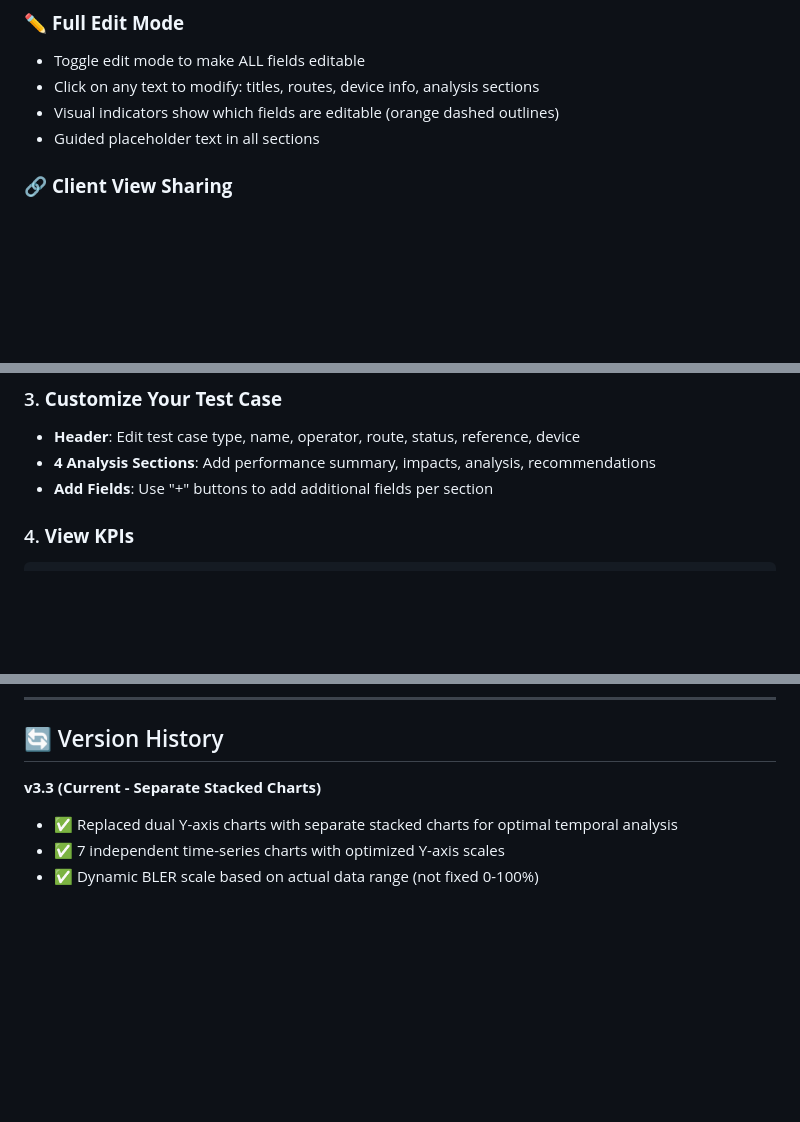
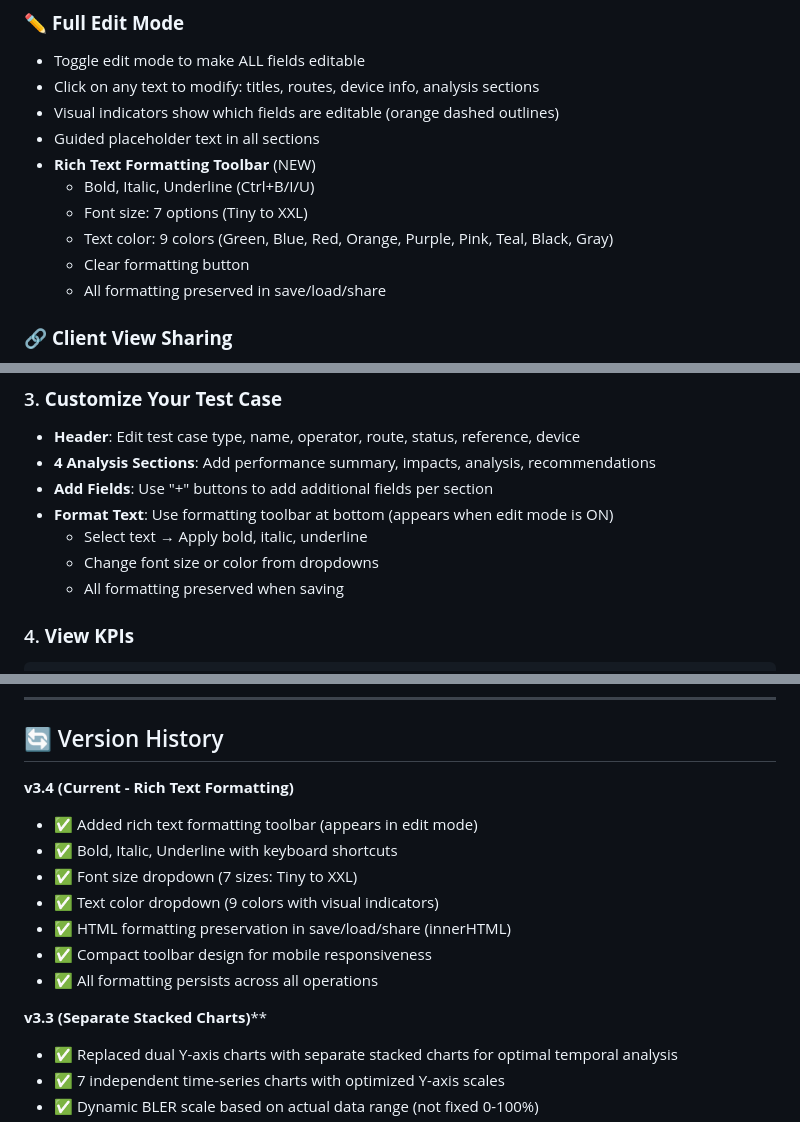
Before and after one commit to F2G-Telco-Academy/Dashboard_template_for_drive_testing, a Markdown page: README.md, 3 parts joined by grey strips. Drawn GitHub-style; blank space fills up the shorter version.

Commit message:
docs: add v3.4 rich text formatting to README and USER-GUIDE

````diff
--- a/README.md
+++ b/README.md
@@ -9,6 +9,12 @@ A professional telecom network validation dashboard for creating **customizable
 - Click on any text to modify: titles, routes, device info, analysis sections
 - Visual indicators show which fields are editable (orange dashed outlines)
 - Guided placeholder text in all sections
+- **Rich Text Formatting Toolbar** (NEW)
+  - Bold, Italic, Underline (Ctrl+B/I/U)
+  - Font size: 7 options (Tiny to XXL)
+  - Text color: 9 colors (Green, Blue, Red, Orange, Purple, Pink, Teal, Black, Gray)
+  - Clear formatting button
+  - All formatting preserved in save/load/share
 
 ### 🔗 **Client View Sharing**
 - Generate shareable read-only URLs for clients
@@ -73,6 +79,10 @@ All editable fields will show orange dashed outlines
 - **Header**: Edit test case type, name, operator, route, status, reference, device
 - **4 Analysis Sections**: Add performance summary, impacts, analysis, recommendations
 - **Add Fields**: Use "+" buttons to add additional fields per section
+- **Format Text**: Use formatting toolbar at bottom (appears when edit mode is ON)
+  - Select text → Apply bold, italic, underline
+  - Change font size or color from dropdowns
+  - All formatting preserved when saving
 
 ### 4. **View KPIs**
 ```
@@ -294,7 +304,16 @@ Client: Open URL → View dashboard (read-only)
 
 ## 🔄 Version History
 
-**v3.3 (Current - Separate Stacked Charts)**
+**v3.4 (Current - Rich Text Formatting)**
+- ✅ Added rich text formatting toolbar (appears in edit mode)
+- ✅ Bold, Italic, Underline with keyboard shortcuts
+- ✅ Font size dropdown (7 sizes: Tiny to XXL)
+- ✅ Text color dropdown (9 colors with visual indicators)
+- ✅ HTML formatting preservation in save/load/share (innerHTML)
+- ✅ Compact toolbar design for mobile responsiveness
+- ✅ All formatting persists across all operations
+
+**v3.3 (Separate Stacked Charts)****
 - ✅ Replaced dual Y-axis charts with separate stacked charts for optimal temporal analysis
 - ✅ 7 independent time-series charts with optimized Y-axis scales
 - ✅ Dynamic BLER scale based on actual data range (not fixed 0-100%)
````
Also changed, not shown: USER-GUIDE.md (+48 -9 lines).
